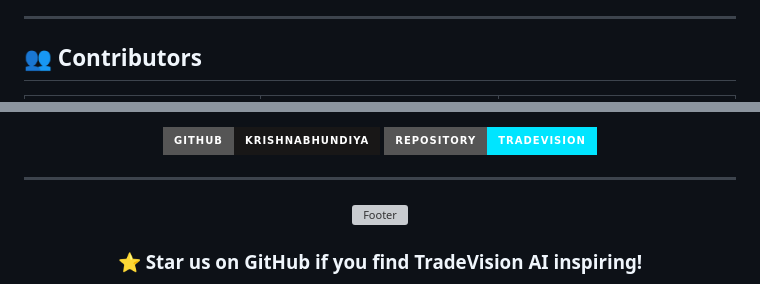
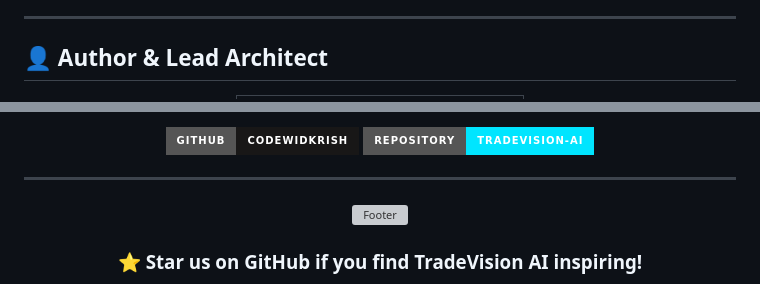
Before and after one commit to CodeWidKrish/TradeVision-AI, a Markdown page: README.md, 2 parts joined by grey strips. Rendered like a GitHub page; badges without logos; grey boxes are pictures that could not be loaded.

Commit message:
docs(readme): update author and personal repo links for CodeWidKrish

```diff
--- a/README.md
+++ b/README.md
@@ -494,7 +494,7 @@ The newly compiled APK is output to:
 
 ---
 
-## 👥 Contributors
+## 👤 Author & Lead Architect
 
 <div align="center">
 
@@ -526,8 +513,8 @@ The newly compiled APK is output to:
 
 <br />
 
-[![GitHub](https://img.shields.io/badge/GitHub-KrishnaBhundiya-181717?style=for-the-badge&logo=github&logoColor=white)](https://github.com/KrishnaBhundiya)
-[![Repository](https://img.shields.io/badge/Repository-TradeVision-00E5FF?style=for-the-badge&logo=git&logoColor=black)](https://github.com/KrishnaBhundiya/TradeVision)
+[![GitHub](https://img.shields.io/badge/GitHub-CodeWidKrish-181717?style=for-the-badge&logo=github&logoColor=white)](https://github.com/CodeWidKrish)
+[![Repository](https://img.shields.io/badge/Repository-TradeVision--AI-00E5FF?style=for-the-badge&logo=git&logoColor=black)](https://github.com/CodeWidKrish/TradeVision-AI)
 
 </div>
 
```
Also changed, not shown: other parts of README.md (+6 -19 lines).
